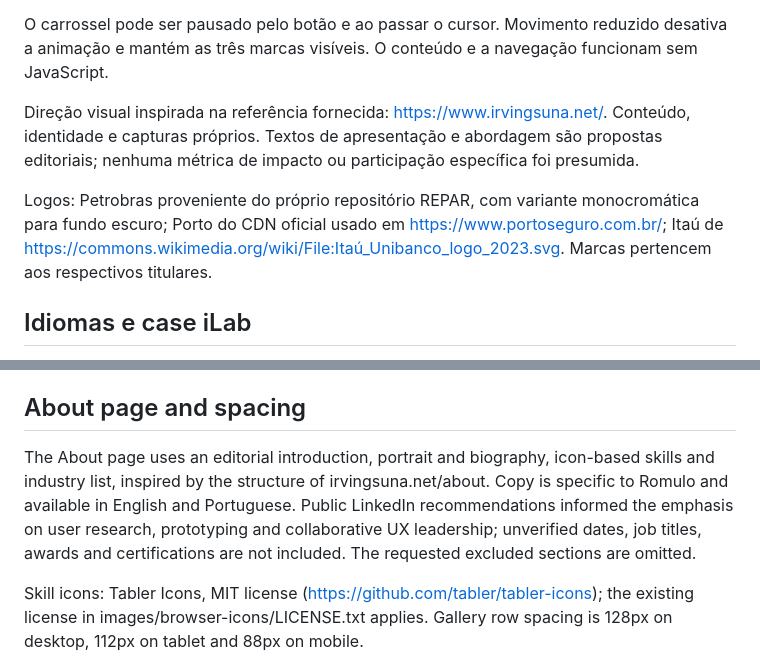
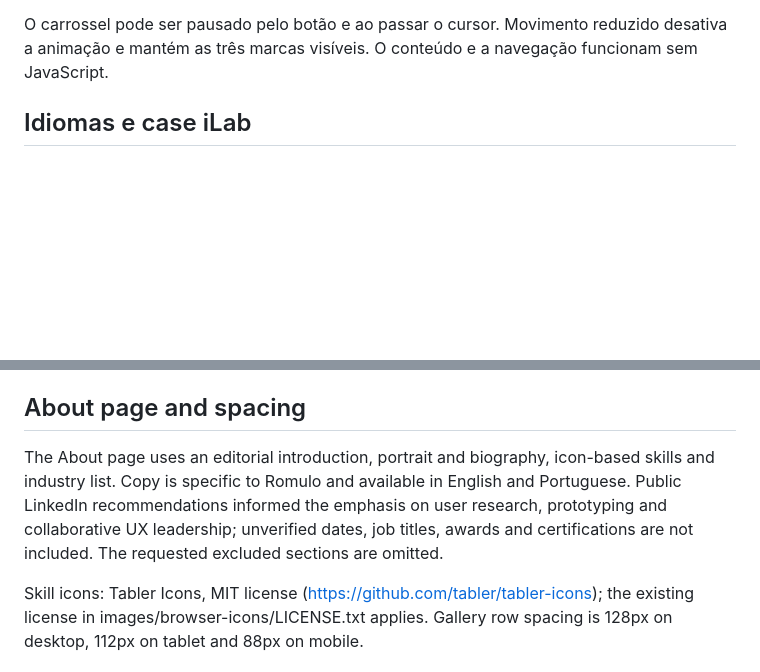
Before and after one commit to romuload/romuload.github.io, a Markdown page: README.md, 2 parts joined by grey strips. Rendered like a GitHub page; blank space fills up the shorter version.

Commit message:
Remove visual reference and logo source notes from README
Co-Authored-By: Claude Opus 5.5 <noreply@anthropic.com>

```diff
--- a/README.md
+++ b/README.md
@@ -25,10 +25,6 @@ Cada card tem somente duas ações, nesta ordem: Por dentro do projeto (página
 
 O carrossel pode ser pausado pelo botão e ao passar o cursor. Movimento reduzido desativa a animação e mantém as três marcas visíveis. O conteúdo e a navegação funcionam sem JavaScript.
 
-Direção visual inspirada na referência fornecida: https://www.irvingsuna.net/. Conteúdo, identidade e capturas próprios. Textos de apresentação e abordagem são propostas editoriais; nenhuma métrica de impacto ou participação específica foi presumida.
-
-Logos: Petrobras proveniente do próprio repositório REPAR, com variante monocromática para fundo escuro; Porto do CDN oficial usado em https://www.portoseguro.com.br/; Itaú de https://commons.wikimedia.org/wiki/File:Itaú_Unibanco_logo_2023.svg. Marcas pertencem aos respectivos titulares.
-
 ## Idiomas e case iLab
 
 O HTML é entregue em inglês. O seletor EN / PT traduz o texto editorial, navegação, botões, títulos, metadados e descrições acessíveis. `locale-data.js` contém os pares de texto; `locale.js` aplica a escolha, salva a preferência quando possível e a mantém nos links internos com `?lang=en` ou `?lang=pt`. Os protótipos externos e suas capturas preservam o conteúdo original.
@@ -47,7 +43,7 @@ O carrossel inclui Petrobras, Itaú, Porto, Fiat, Thomson Reuters e Sonda IT, co
 
 ## About page and spacing
 
-The About page uses an editorial introduction, portrait and biography, icon-based skills and industry list, inspired by the structure of irvingsuna.net/about. Copy is specific to Romulo and available in English and Portuguese. Public LinkedIn recommendations informed the emphasis on user research, prototyping and collaborative UX leadership; unverified dates, job titles, awards and certifications are not included. The requested excluded sections are omitted.
+The About page uses an editorial introduction, portrait and biography, icon-based skills and industry list. Copy is specific to Romulo and available in English and Portuguese. Public LinkedIn recommendations informed the emphasis on user research, prototyping and collaborative UX leadership; unverified dates, job titles, awards and certifications are not included. The requested excluded sections are omitted.
 
 Skill icons: Tabler Icons, MIT license (https://github.com/tabler/tabler-icons); the existing license in images/browser-icons/LICENSE.txt applies. Gallery row spacing is 128px on desktop, 112px on tablet and 88px on mobile.
 
```
